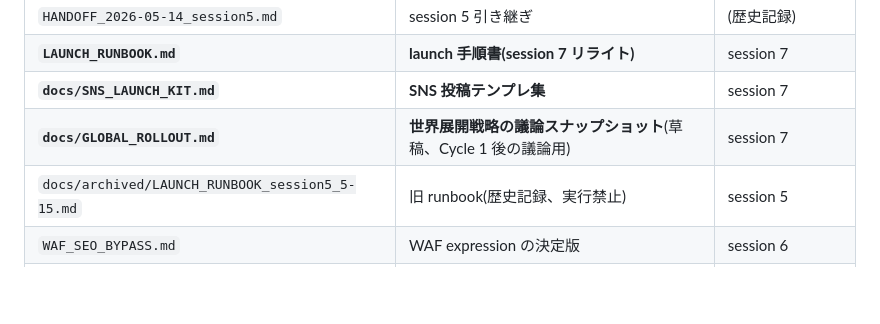
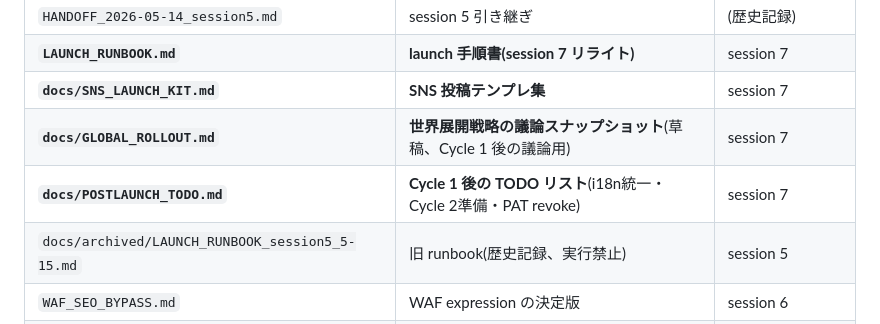
Before and after one commit to TAmJump/king2323, a Markdown page: HANDOFF_2026-05-18_session7.md, the part around the change. GitHub-like rendering; blank space fills up the shorter version.

```diff
--- a/HANDOFF_2026-05-18_session7.md
+++ b/HANDOFF_2026-05-18_session7.md
@@ -129,6 +129,7 @@ session 5 最後(v20260514z)で止まっていた CHANGES.md に、session 6 後
 | **`LAUNCH_RUNBOOK.md`** | **launch 手順書(session 7 リライト)** | session 7 |
 | **`docs/SNS_LAUNCH_KIT.md`** | **SNS 投稿テンプレ集** | session 7 |
 | **`docs/GLOBAL_ROLLOUT.md`** | **世界展開戦略の議論スナップショット**(草稿、Cycle 1 後の議論用) | session 7 |
+| **`docs/POSTLAUNCH_TODO.md`** | **Cycle 1 後の TODO リスト**(i18n統一・Cycle 2準備・PAT revoke) | session 7 |
 | `docs/archived/LAUNCH_RUNBOOK_session5_5-15.md` | 旧 runbook(歴史記録、実行禁止) | session 5 |
 | `WAF_SEO_BYPASS.md` | WAF expression の決定版 | session 6 |
 | `DEPLOY_geoblock.md` | (古い WAF 文書、参照不要) | session 5 |
```
Also changed, not shown: HANDOFF_2026-05-14_session6_complete.md (+1 -0 lines), docs/POSTLAUNCH_TODO.md (added, +234 -0 lines).
